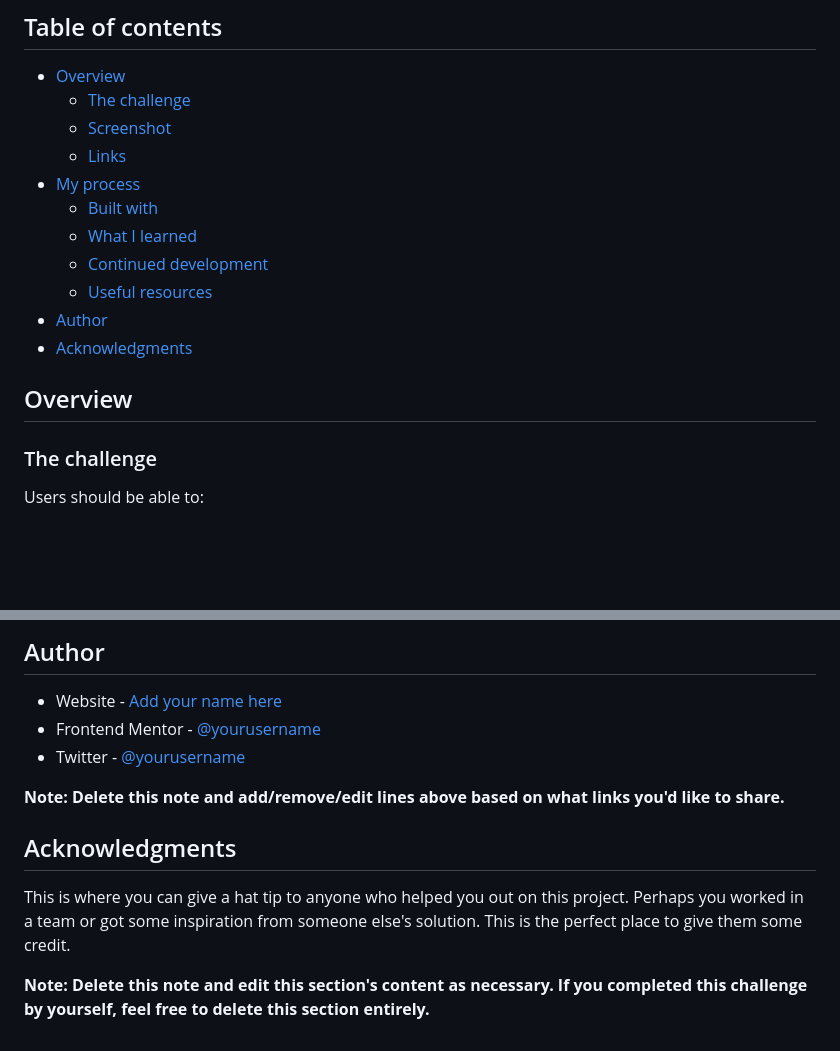
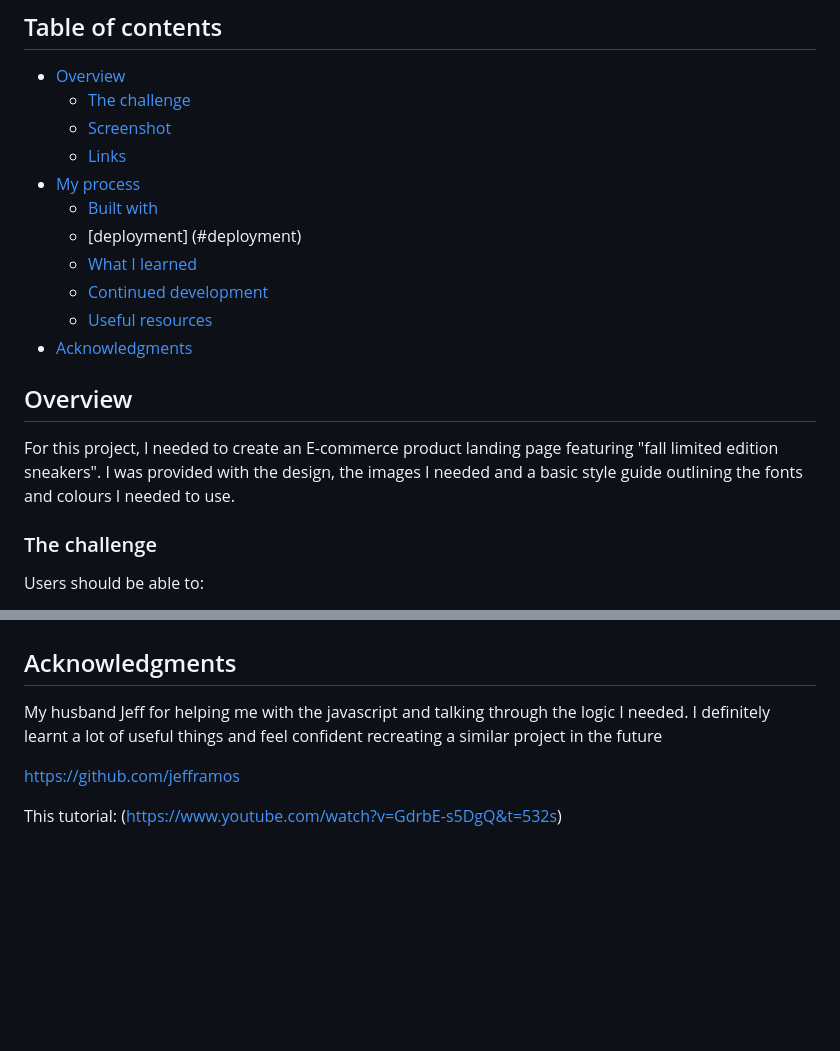
Before and after one commit to josiekiwi/third_project, a Markdown page: README.md, 2 parts joined by grey strips. Drawn GitHub-style; blank space fills up the shorter version.

```diff
--- a/README.md
+++ b/README.md
@@ -10,14 +10,17 @@ This is a solution to the [E-commerce product page challenge on Frontend Mentor]
   - [Links](#links)
 - [My process](#my-process)
   - [Built with](#built-with)
+  - [deployment] (#deployment)
   - [What I learned](#what-i-learned)
   - [Continued development](#continued-development)
   - [Useful resources](#useful-resources)
-- [Author](#author)
 - [Acknowledgments](#acknowledgments)
 
 
 ## Overview
+
+For this project, I needed to create an E-commerce product landing page featuring "fall limited edition sneakers". I was provided with the design, the images I needed and a basic style guide outlining the fonts and colours I needed to use.
+
 
 ### The challenge
 
@@ -105,14 +86,9 @@ Use this section to outline areas that you want to continue focusing on in futur
 
-## Author
-
-- Website - [Add your name here](https://www.your-site.com)
-- Frontend Mentor - [@yourusername](https://www.frontendmentor.io/profile/yourusername)
-- Twitter - [@yourusername](https://www.twitter.com/yourusername)
-
-**Note: Delete this note and add/remove/edit lines above based on what links you'd like to share.**
 
 ## Acknowledgments
 
-This is where you can give a hat tip to anyone who helped you out on this project. Perhaps you worked in a team or got some inspiration from someone else's solution. This is the perfect place to give them some credit.
+My husband Jeff for helping me with the javascript and talking through the logic I needed. I definitely learnt a lot of useful things and feel confident recreating a similar project in the future
 
-**Note: Delete this note and edit this section's content as necessary. If you completed this challenge by yourself, feel free to delete this section entirely.**
+https://github.com/jefframos
+
+This tutorial: (https://www.youtube.com/watch?v=GdrbE-s5DgQ&t=532s)
```
Also changed, not shown: other parts of README.md (+18 -40 lines).
